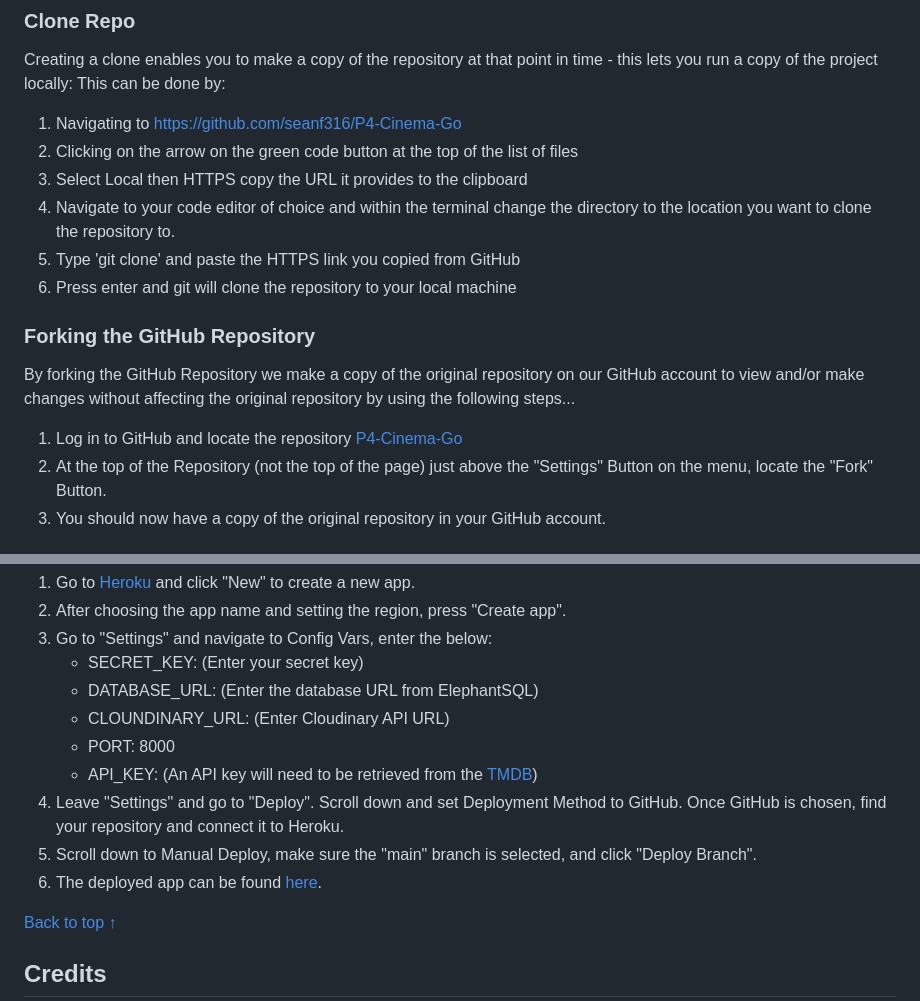
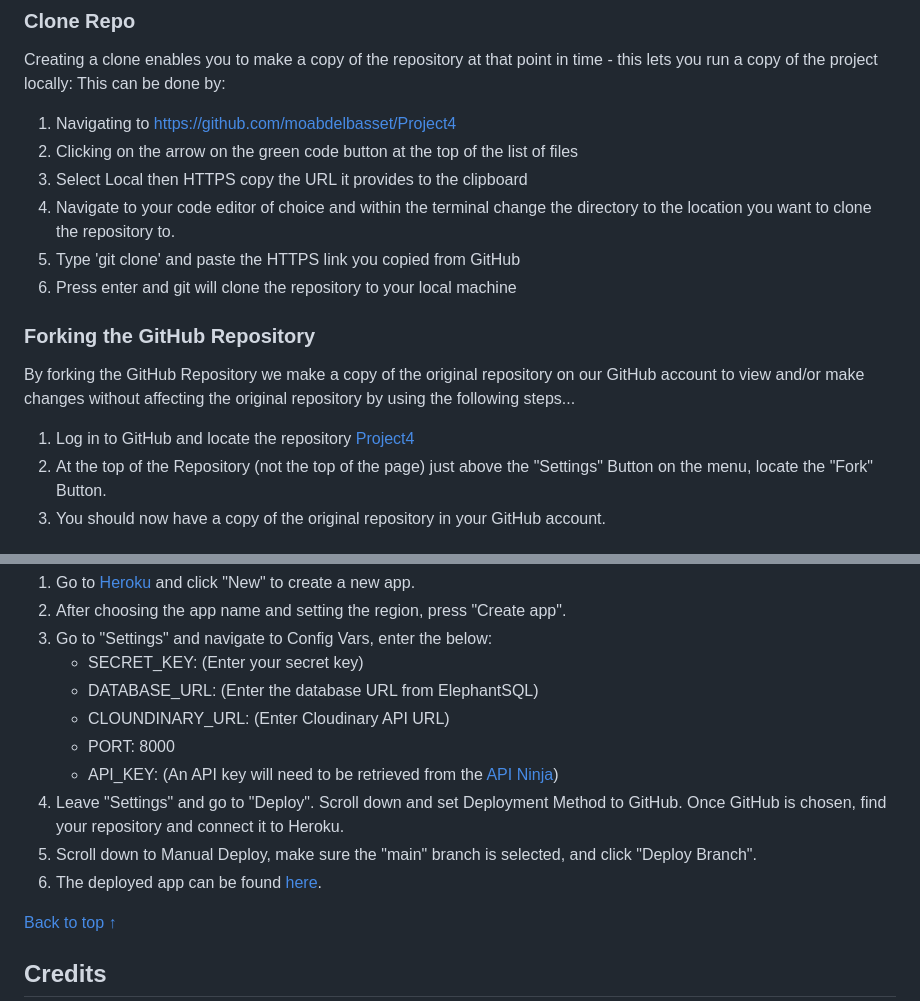
Before and after one commit to Code-Institute-Submissions/moabdelbasset-Project4, a Markdown page: README.md, 2 parts joined by grey strips. GitHub-like rendering.

Commit message:
fixing typos and adding correct links in the readme.md file

```diff
--- a/README.md
+++ b/README.md
@@ -341,7 +341,7 @@ For version control the following steps were made:
 
 Creating a clone enables you to make a copy of the repository at that point in time - this lets you run a copy of the project locally: This can be done by:
 
-1. Navigating to https://github.com/seanf316/P4-Cinema-Go
+1. Navigating to https://github.com/moabdelbasset/Project4
 2. Clicking on the arrow on the green code button at the top of the list of files
 3. Select Local then HTTPS copy the URL it provides to the clipboard
 4. Navigate to your code editor of choice and within the terminal change the directory to the location you want to clone the repository to.
@@ -352,7 +352,7 @@ Creating a clone enables you to make a copy of the repository at that point in t
 
 By forking the GitHub Repository we make a copy of the original repository on our GitHub account to view and/or make changes without affecting the original repository by using the following steps...
 
-1. Log in to GitHub and locate the repository [P4-Cinema-Go](https://github.com/seanf316/P4-Cinema-Go)
+1. Log in to GitHub and locate the repository [Project4](https://github.com/moabdelbasset/Project4)
 2. At the top of the Repository (not the top of the page) just above the "Settings" Button on the menu, locate the "Fork" Button.
 3. You should now have a copy of the original repository in your GitHub account.
 
@@ -366,7 +366,7 @@ The below steps were followed to deploy this project to Heroku:
     - DATABASE_URL: (Enter the database URL from ElephantSQL)
     - CLOUNDINARY_URL: (Enter Cloudinary API URL)
     - PORT: 8000
-    - API_KEY: (An API key will need to be retrieved from the [TMDB](https://www.themoviedb.org/))
+    - API_KEY: (An API key will need to be retrieved from the [API Ninja](https://api-ninjas.com/api/nutrition))
 4. Leave "Settings" and go to "Deploy". Scroll down and set Deployment Method to GitHub.
 Once GitHub is chosen, find your repository and connect it to Heroku.
 5. Scroll down to Manual Deploy, make sure the "main" branch is selected, and click "Deploy Branch".
```
Also changed, not shown: other parts of README.md (+1 -1 lines).
